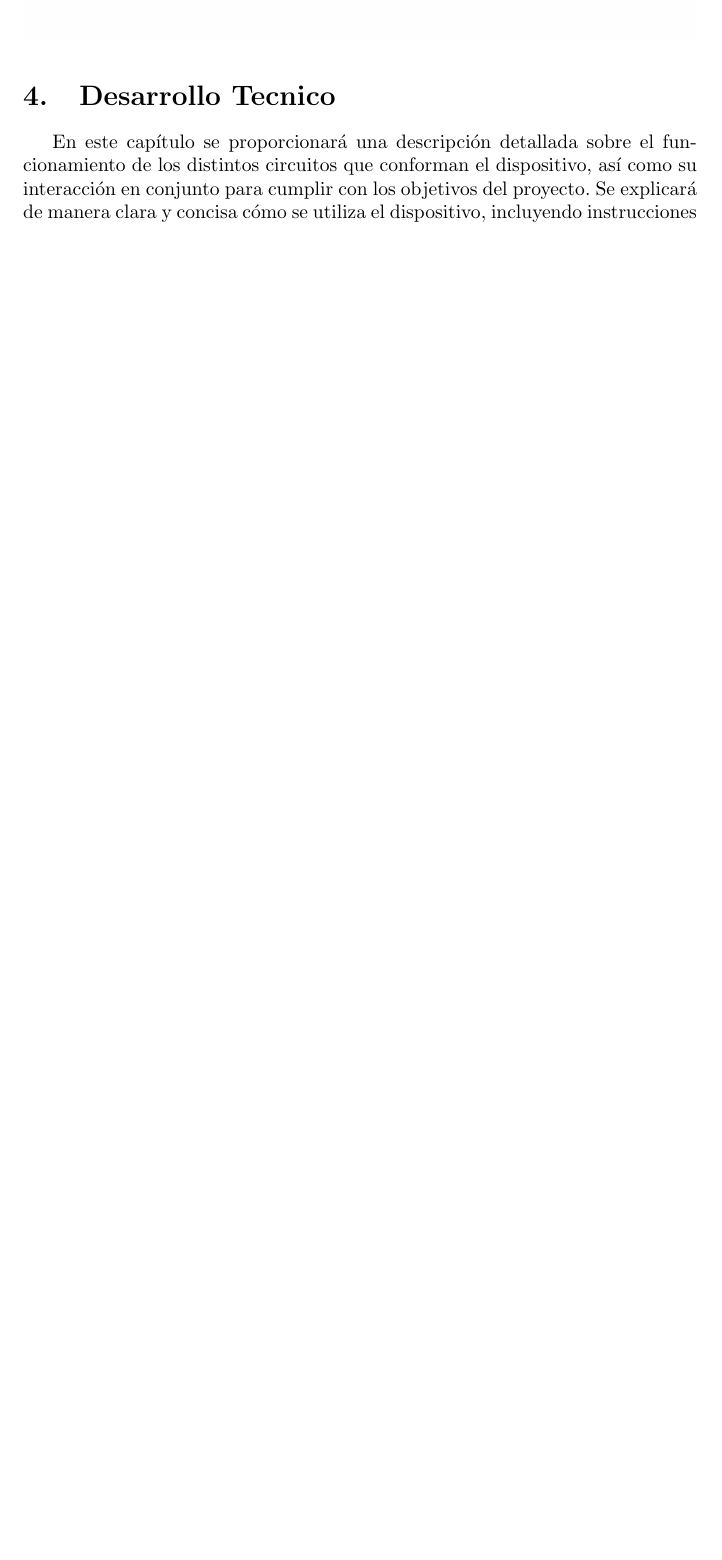
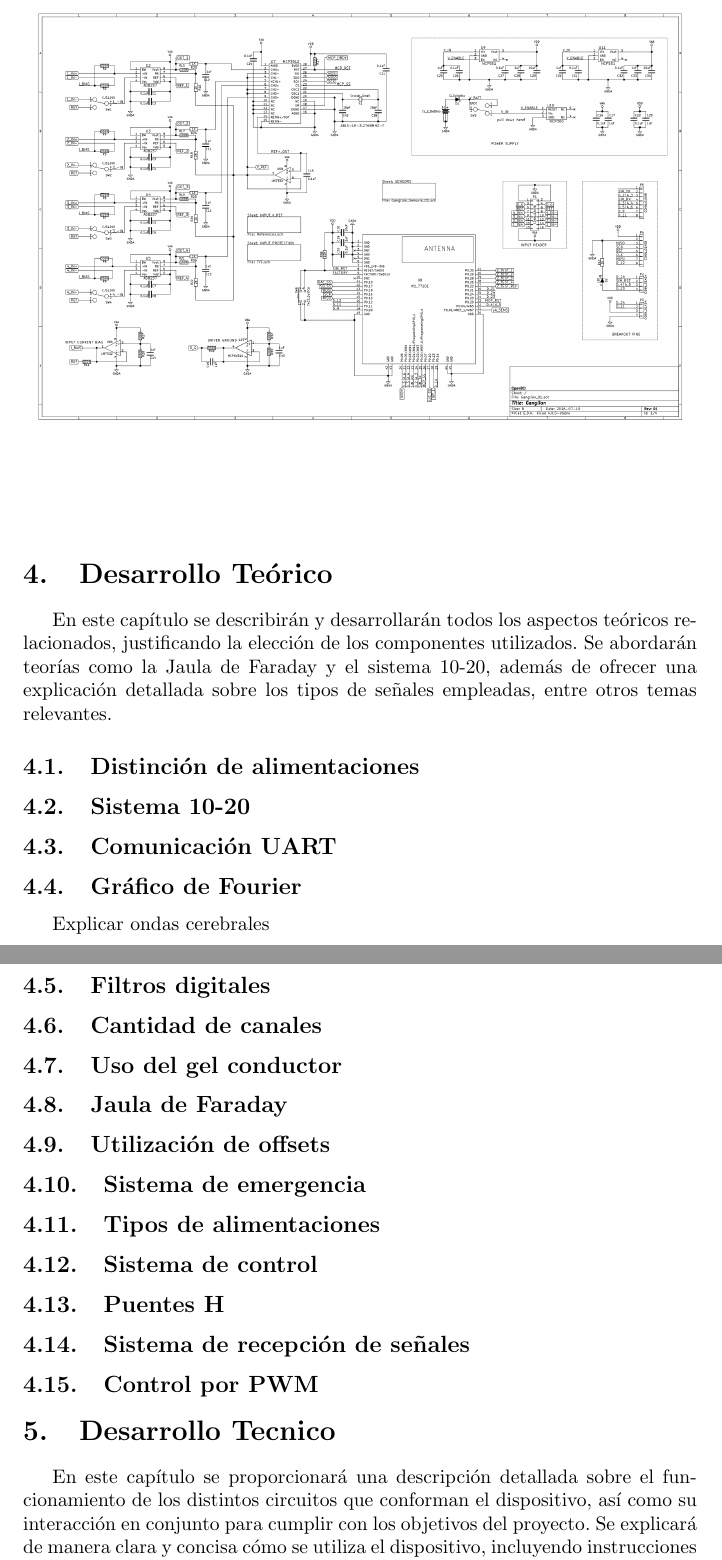
Before and after one commit to impatrq/bias, a LaTeX document (Documentacion/Carpeta Técnica/Manual Tecnico.tex): part of page 11 of 20 before the commit and two parts of pages 11 and 12 of 21 after it, the two joined at a grey line, cut so that both start at the same text, the shorter picture padded with empty space. Compiled offline with pdfLaTeX.

Commit message:
Actualización del manual técnico
Creación del indice "Desarrollo teórico" y sus subsecciones

```diff
--- a/Documentacion/Carpeta Técnica/Manual Tecnico.tex
+++ b/Documentacion/Carpeta Técnica/Manual Tecnico.tex
@@ -250,6 +250,40 @@ En los siguientes textos se adjuntan enlaces para ver la página oficial de Open
 
     \includegraphics[width=1\textwidth]{Images/Imagenes Latex/esquematicodeganglion.png}\\
 \end {center}
+
+\section{Desarrollo Teórico}
+En este capítulo se describirán y desarrollarán todos los aspectos teóricos relacionados, justificando la elección de los componentes utilizados. Se abordarán teorías como la Jaula de Faraday y el sistema 10-20, además de ofrecer una explicación detallada sobre los tipos de señales empleadas, entre otros temas relevantes.
+
+\subsection{Distinción de alimentaciones}
+
+\subsection{Sistema 10-20}
+
+\subsection{Comunicación UART}
+
+\subsection{Gráfico de Fourier}
+Explicar ondas cerebrales
+
+\subsection{Filtros digitales}
+
+\subsection{Cantidad de canales}
+
+\subsection{Uso del gel conductor}
+
+\subsection{Jaula de Faraday}
+
+\subsection{Utilización de offsets}
+
+\subsection{Sistema de emergencia}
+
+\subsection{Tipos de alimentaciones}
+
+\subsection{Sistema de control}
+
+\subsection{Puentes H}
+
+\subsection{Sistema de recepción de señales}
+
+\subsection{Control por PWM}
 
 \section{Desarrollo Tecnico}
 En este capítulo se proporcionará una descripción detallada sobre el funcionamiento de los distintos circuitos que conforman el dispositivo, así como su interacción en conjunto para cumplir con los objetivos del proyecto. Se explicará de manera clara y concisa cómo se utiliza el dispositivo, incluyendo instrucciones específicas para su correcto manejo y operatividad.
```
